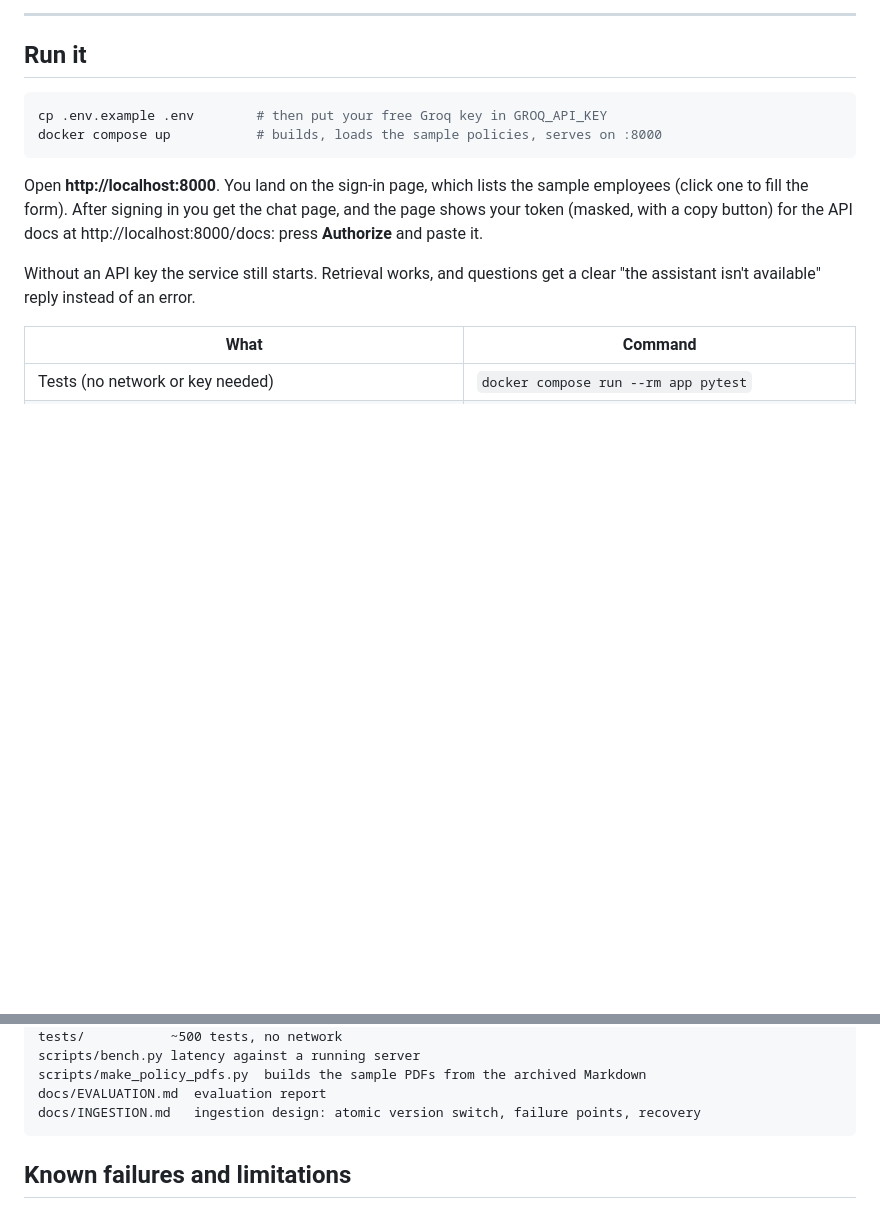
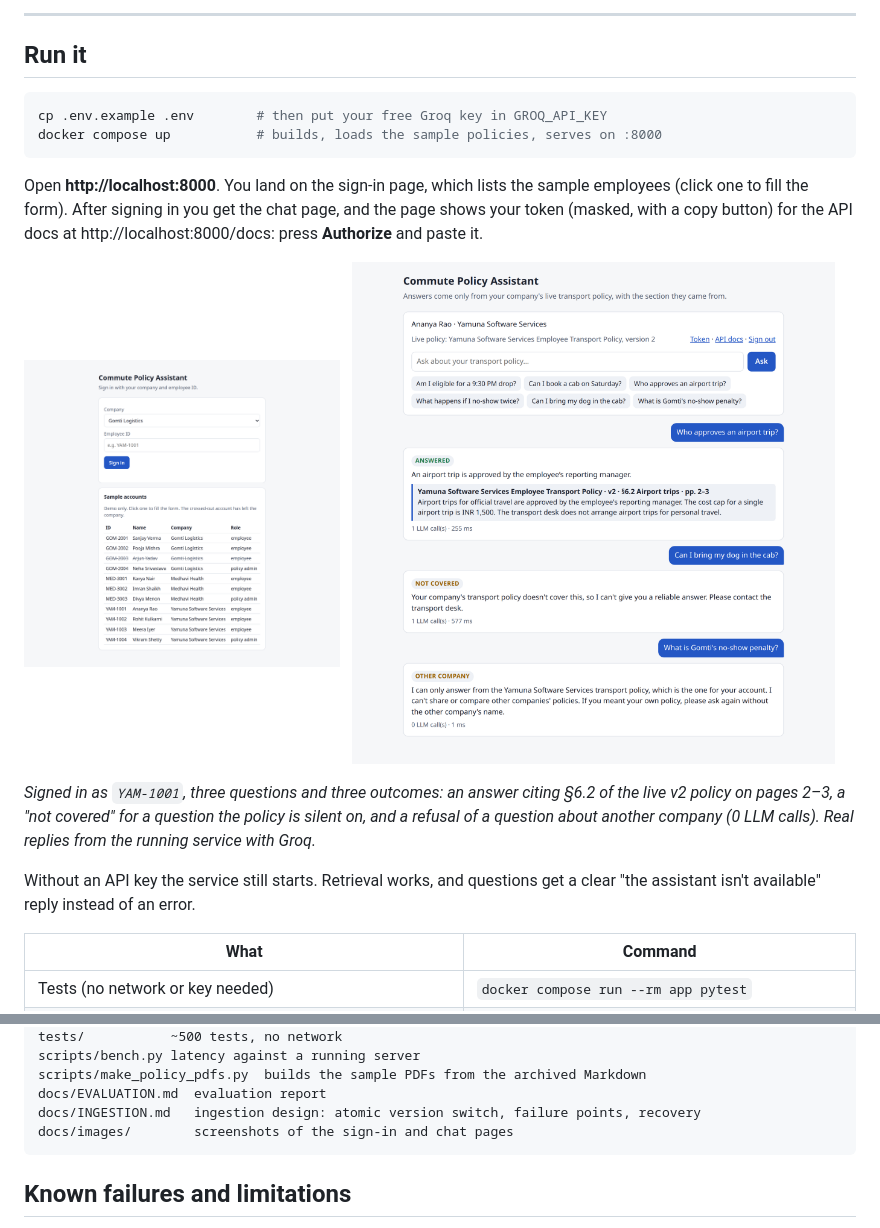
Before and after one commit to mrhello291/commute-policy-assistant, a Markdown page: README.md, 2 parts joined by grey strips. Drawn GitHub-style; pictures changed too: docs/images/chat.png (added), docs/images/sign-in.png (added); blank space fills up the shorter version.

Commit message:
Add screenshots of the sign-in and chat pages to the README

````diff
--- a/README.md
+++ b/README.md
@@ -19,6 +19,16 @@ docker compose up           # builds, loads the sample policies, serves on :8000
 Open **http://localhost:8000**. You land on the sign-in page, which lists the sample employees (click
 one to fill the form). After signing in you get the chat page, and the page shows your token (masked,
 with a copy button) for the API docs at http://localhost:8000/docs: press **Authorize** and paste it.
+
+<p>
+  <img src="docs/images/sign-in.png" alt="The sign-in page: a company and employee ID form, and the table of sample accounts" width="38%">
+  &nbsp;
+  <img src="docs/images/chat.png" alt="The chat page with three answers: an airport-trip answer citing §6.2 on pages 2–3, a not-covered reply about dogs, and a refusal of a question about another company" width="58%">
+</p>
+
+*Signed in as `YAM-1001`, three questions and three outcomes: an answer citing §6.2 of the live v2
+policy on pages 2–3, a "not covered" for a question the policy is silent on, and a refusal of a
+question about another company (0 LLM calls). Real replies from the running service with Groq.*
 
 Without an API key the service still starts. Retrieval works, and questions get a clear
 "the assistant isn't available" reply instead of an error.
@@ -768,6 +778,7 @@ scripts/bench.py latency against a running server
 scripts/make_policy_pdfs.py  builds the sample PDFs from the archived Markdown
 docs/EVALUATION.md  evaluation report
 docs/INGESTION.md   ingestion design: atomic version switch, failure points, recovery
+docs/images/        screenshots of the sign-in and chat pages
 ```
 
 ## Known failures and limitations
````
